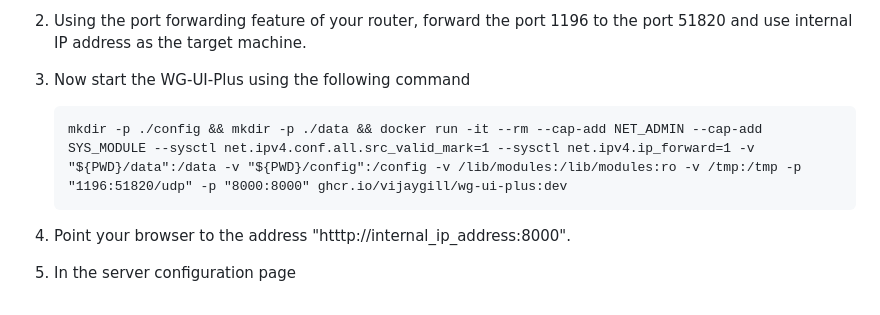
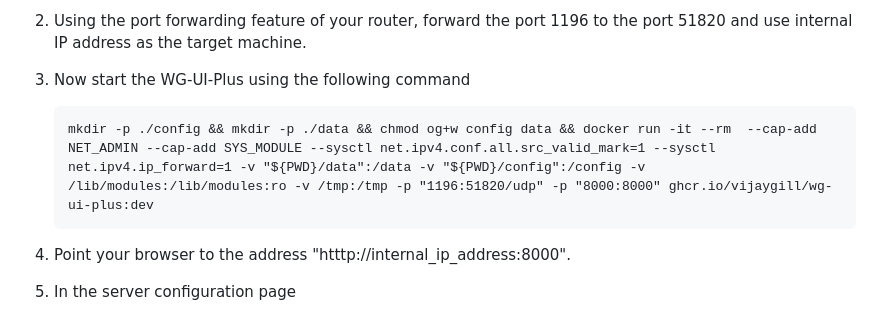
Before and after one commit to vijaygill/wg-ui-plus, a Markdown page: README.md, the part around the change. GitHub-like rendering.

Commit message:
Update README.md - Added chmod command in-between for users are not 1000:1000.

````diff
--- a/README.md
+++ b/README.md
@@ -19,7 +19,7 @@ You can set up your own VPN in a few minutes by following the following steps:
 2. Using the port forwarding feature of your router, forward the port 1196 to the port 51820 and use internal IP address as the target machine.
 3. Now start the WG-UI-Plus using the following command
    ```
-   mkdir -p ./config && mkdir -p ./data && docker run -it --rm --cap-add NET_ADMIN --cap-add SYS_MODULE --sysctl net.ipv4.conf.all.src_valid_mark=1 --sysctl net.ipv4.ip_forward=1 -v "${PWD}/data":/data -v "${PWD}/config":/config -v /lib/modules:/lib/modules:ro -v /tmp:/tmp -p "1196:51820/udp" -p "8000:8000" ghcr.io/vijaygill/wg-ui-plus:dev
+   mkdir -p ./config && mkdir -p ./data && chmod og+w config data && docker run -it --rm  --cap-add NET_ADMIN --cap-add SYS_MODULE --sysctl net.ipv4.conf.all.src_valid_mark=1 --sysctl net.ipv4.ip_forward=1 -v "${PWD}/data":/data -v "${PWD}/config":/config -v /lib/modules:/lib/modules:ro -v /tmp:/tmp -p "1196:51820/udp" -p "8000:8000" ghcr.io/vijaygill/wg-ui-plus:dev
    ```
 4. Point your browser to the address "htttp://internal_ip_address:8000".
 5. In the server configuration page
````
